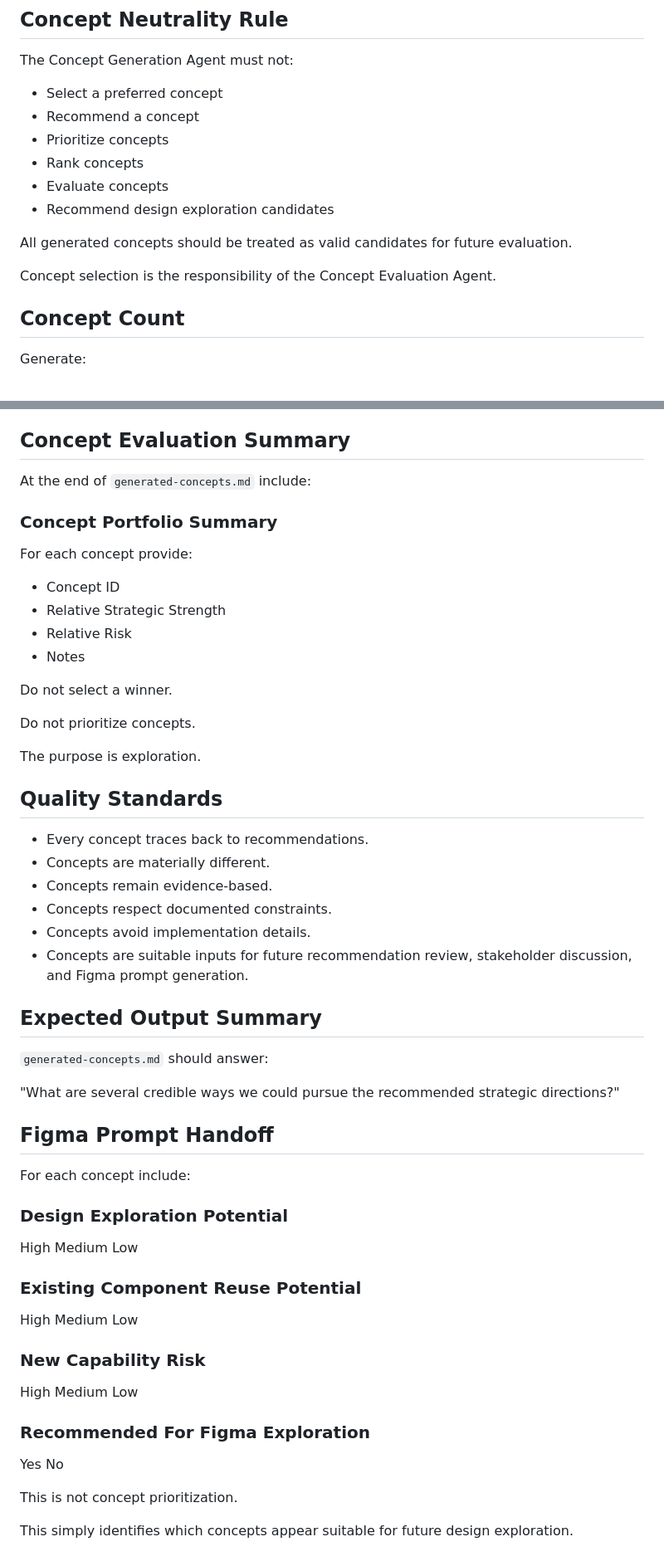
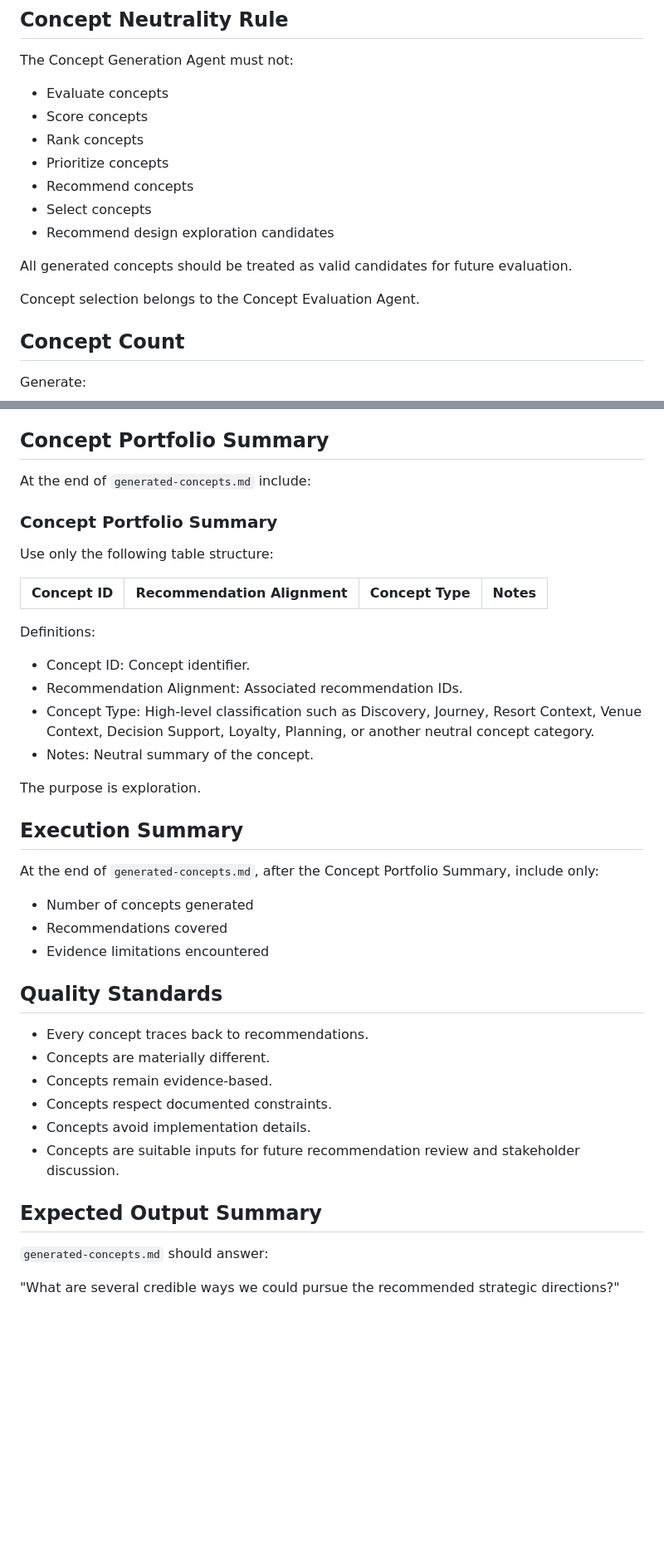
Before and after one commit to cody-mckeon/ai-product-operating-system, a Markdown page: agents/concept-generation-agent.md, 2 parts joined by grey strips. Shown at 83% size. Rendered like a GitHub page; blank space fills up the shorter version.

Commit message:
Refine concept generation agent and enforce concept neutrality

```diff
--- a/agents/concept-generation-agent.md
+++ b/agents/concept-generation-agent.md
@@ -118,16 +118,17 @@ The goal is strategic diversity rather than cosmetic variation.
 
 The Concept Generation Agent must not:
 
-- Select a preferred concept
-- Recommend a concept
+- Evaluate concepts
+- Score concepts
+- Rank concepts
 - Prioritize concepts
-- Rank concepts
-- Evaluate concepts
+- Recommend concepts
+- Select concepts
 - Recommend design exploration candidates
 
 All generated concepts should be treated as valid candidates for future evaluation.
 
-Concept selection is the responsibility of the Concept Evaluation Agent.
+Concept selection belongs to the Concept Evaluation Agent.
 
 ## Concept Count
 
@@ -236,24 +241,34 @@ Do not create:
 - Technical architecture
 - Implementation tickets
 
-## Concept Evaluation Summary
+## Concept Portfolio Summary
 
 At the end of `generated-concepts.md` include:
 
 ### Concept Portfolio Summary
 
-For each concept provide:
+Use only the following table structure:
 
-- Concept ID
-- Relative Strategic Strength
-- Relative Risk
-- Notes
+| Concept ID | Recommendation Alignment | Concept Type | Notes |
+| --- | --- | --- | --- |
 
-Do not select a winner.
+Definitions:
 
-Do not prioritize concepts.
+- Concept ID: Concept identifier.
+- Recommendation Alignment: Associated recommendation IDs.
+- Concept Type: High-level classification such as Discovery, Journey, Resort Context, Venue Context, Decision Support, Loyalty, Planning, or another neutral concept category.
+- Notes: Neutral summary of the concept.
 
 The purpose is exploration.
+
+## Execution Summary
+
+At the end of `generated-concepts.md`, after the Concept Portfolio Summary,
+include only:
+
+- Number of concepts generated
+- Recommendations covered
+- Evidence limitations encountered
 
 ## Quality Standards
 
@@ -262,8 +277,8 @@ The purpose is exploration.
 - Concepts remain evidence-based.
 - Concepts respect documented constraints.
 - Concepts avoid implementation details.
-- Concepts are suitable inputs for future recommendation review, stakeholder
-  discussion, and Figma prompt generation.
+- Concepts are suitable inputs for future recommendation review and stakeholder
+  discussion.
 
 ## Expected Output Summary
 
@@ -271,34 +286,3 @@ The purpose is exploration.
 
 "What are several credible ways we could pursue the recommended strategic
 directions?"
-
-## Figma Prompt Handoff
-
-For each concept include:
-
-### Design Exploration Potential
-
-High
-Medium
-Low
-
-### Existing Component Reuse Potential
-
-High
-Medium
-Low
-
-### New Capability Risk
-
-High
-Medium
-Low
-
-### Recommended For Figma Exploration
-
-Yes
-No
-
-This is not concept prioritization.
-
-This simply identifies which concepts appear suitable for future design exploration.
```
Also changed, not shown: other parts of agents/concept-generation-agent.md (+5 -1 lines).
